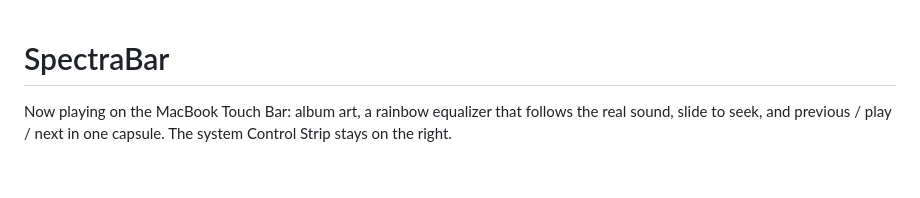
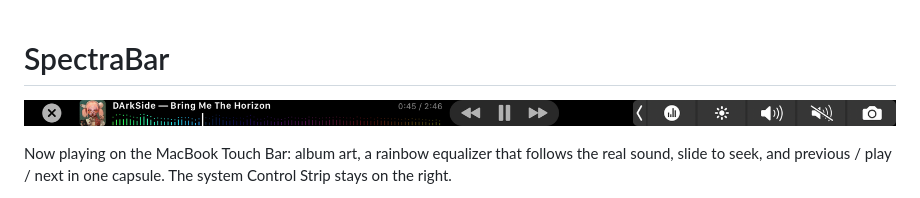
Before and after one commit to hastakarya/SpectraBar, a Markdown page: README.md, the part around the change. Drawn GitHub-style; pictures changed too: docs/touchbar.png (added); blank space fills up the shorter version.

```diff
--- a/README.md
+++ b/README.md
@@ -1,4 +1,6 @@
 # SpectraBar
+
+![SpectraBar on the Touch Bar](docs/touchbar.png)
 
 Now playing on the MacBook Touch Bar: album art, a rainbow equalizer that follows the real sound,
 slide to seek, and previous / play / next in one capsule. The system Control Strip stays on the right.
```
Also changed, not shown: 1 other file.
